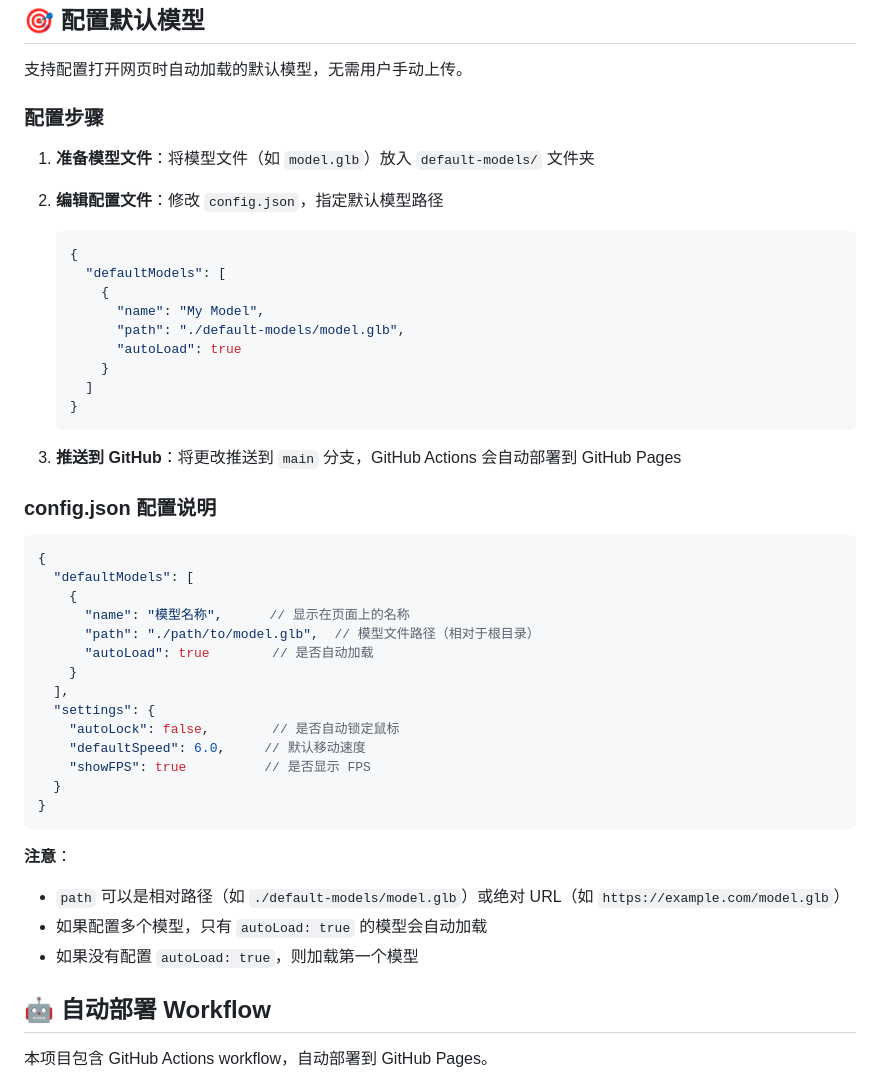
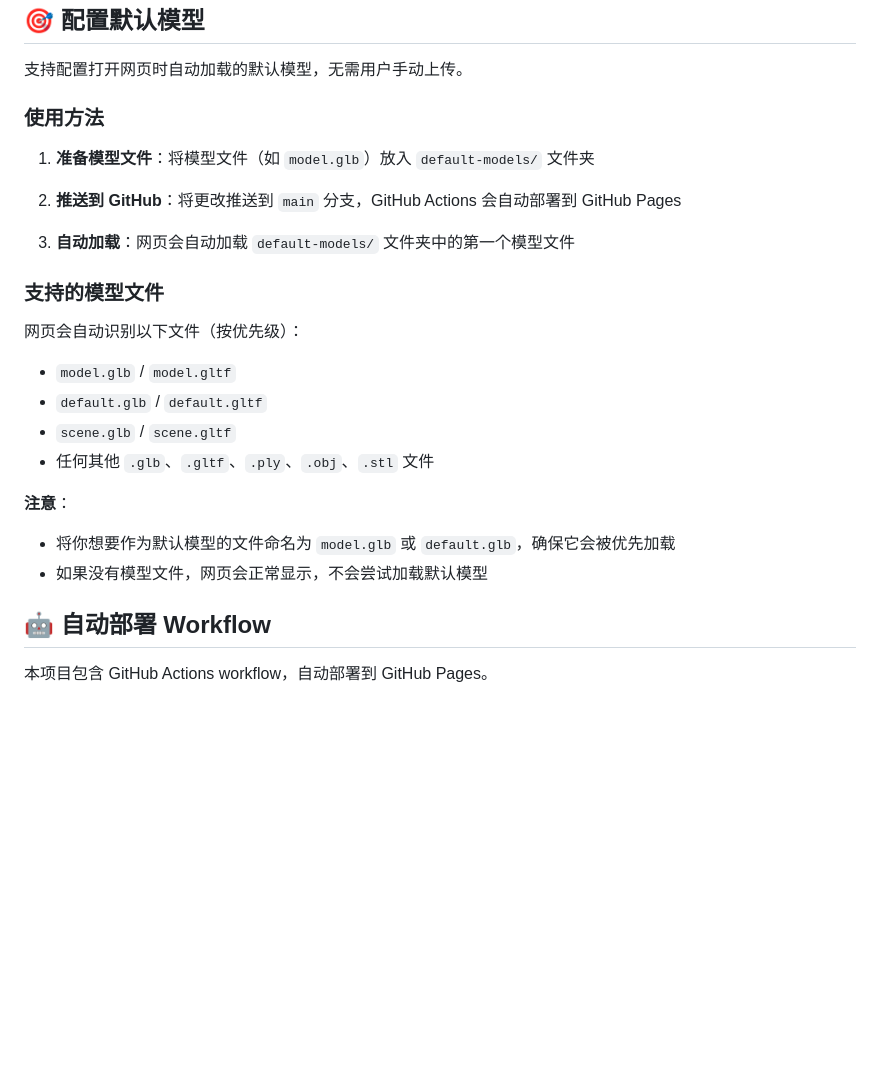
Before and after one commit to TCBOMC/3D-Model-Viewer, a Markdown page: README.md, the part around the change. Rendered like a GitHub page; blank space fills up the shorter version.

Commit message:
docs: 更新 README 和 DEPLOY，移除 config.json 相关说明

````diff
--- a/README.md
+++ b/README.md
@@ -29,48 +29,25 @@
 
 支持配置打开网页时自动加载的默认模型，无需用户手动上传。
 
-### 配置步骤
+### 使用方法
 
 1. **准备模型文件**：将模型文件（如 `model.glb`）放入 `default-models/` 文件夹
 
-2. **编辑配置文件**：修改 `config.json`，指定默认模型路径
-   ```json
-   {
-     "defaultModels": [
-       {
-         "name": "My Model",
-         "path": "./default-models/model.glb",
-         "autoLoad": true
-       }
-     ]
-   }
-   ```
+2. **推送到 GitHub**：将更改推送到 `main` 分支，GitHub Actions 会自动部署到 GitHub Pages
 
-3. **推送到 GitHub**：将更改推送到 `main` 分支，GitHub Actions 会自动部署到 GitHub Pages
+3. **自动加载**：网页会自动加载 `default-models/` 文件夹中的第一个模型文件
 
-### config.json 配置说明
+### 支持的模型文件
 
-```json
-{
-  "defaultModels": [
-    {
-      "name": "模型名称",      // 显示在页面上的名称
-      "path": "./path/to/model.glb",  // 模型文件路径（相对于根目录）
-      "autoLoad": true        // 是否自动加载
-    }
-  ],
-  "settings": {
-    "autoLock": false,        // 是否自动锁定鼠标
-    "defaultSpeed": 6.0,     // 默认移动速度
-    "showFPS": true          // 是否显示 FPS
-  }
-}
-```
+网页会自动识别以下文件（按优先级）：
+- `model.glb` / `model.gltf`
+- `default.glb` / `default.gltf`
+- `scene.glb` / `scene.gltf`
+- 任何其他 `.glb`、`.gltf`、`.ply`、`.obj`、`.stl` 文件
 
 **注意**：
-- `path` 可以是相对路径（如 `./default-models/model.glb`）或绝对 URL（如 `https://example.com/model.glb`）
-- 如果配置多个模型，只有 `autoLoad: true` 的模型会自动加载
-- 如果没有配置 `autoLoad: true`，则加载第一个模型
+- 将你想要作为默认模型的文件命名为 `model.glb` 或 `default.glb`，确保它会被优先加载
+- 如果没有模型文件，网页会正常显示，不会尝试加载默认模型
 
 ## 🤖 自动部署 Workflow
 
````
Also changed, not shown: DEPLOY.md (+31 -64 lines).
